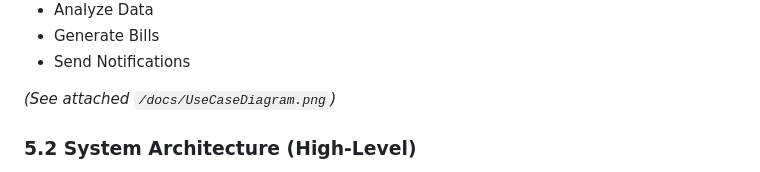
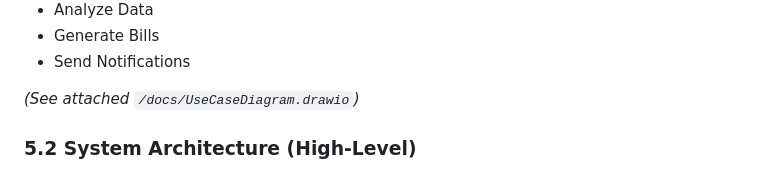
Before and after one commit to Thareesha98/smart-board, a Markdown page: docs/SRS.md, the part around the change. GitHub-like rendering.

Commit message:
SRS Updated

```diff
--- a/docs/SRS.md
+++ b/docs/SRS.md
@@ -154,7 +154,7 @@ Use Cases:
 - Generate Bills
 - Send Notifications
 
-*(See attached `/docs/UseCaseDiagram.png`)*
+*(See attached `/docs/UseCaseDiagram.drawio`)*
 
 ### 5.2 System Architecture (High-Level)
 - **Frontend (React)** → interacts with **API Gateway**
```
